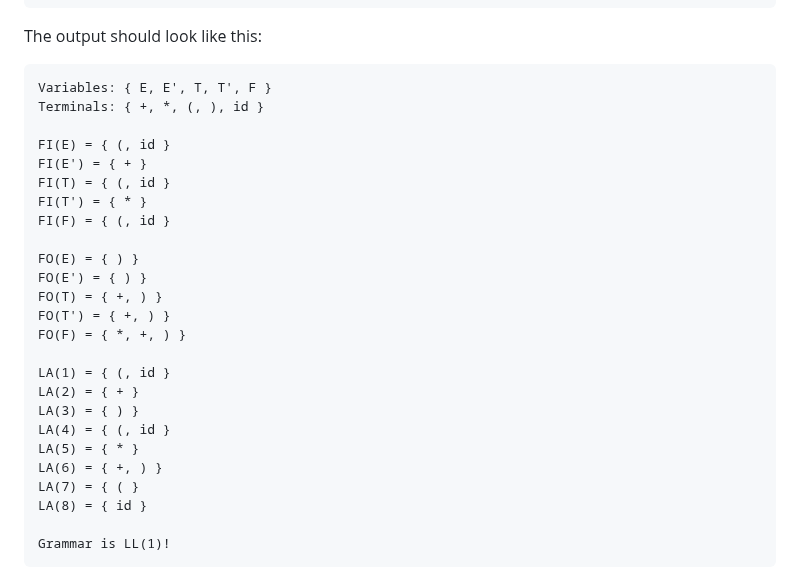
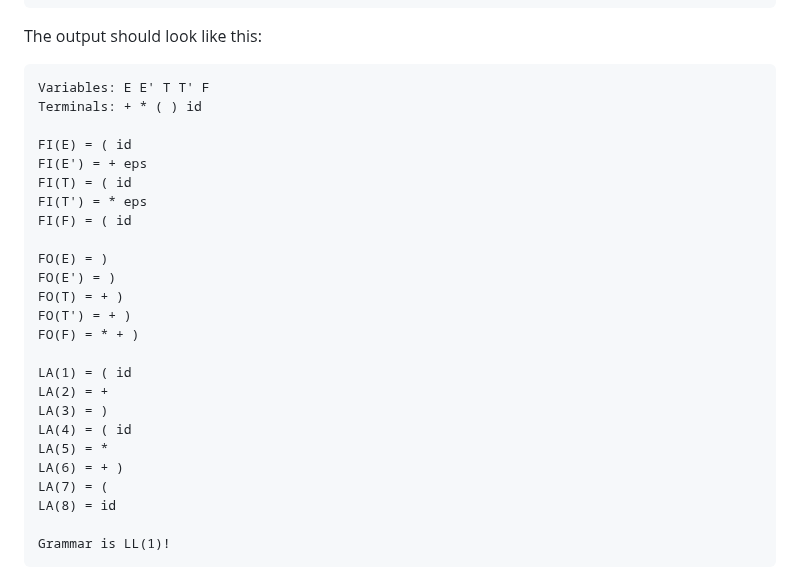
Before and after one commit to BlackyDrum/first-follow-ll1-calculator, a Markdown page: README.md, the part around the change. Drawn GitHub-style.

Commit message:
Update example output

````diff
--- a/README.md
+++ b/README.md
@@ -22,29 +22,29 @@ F -> id
 ```
 The output should look like this:
 ```
-Variables: { E, E', T, T', F }
-Terminals: { +, *, (, ), id }
+Variables: E E' T T' F
+Terminals: + * ( ) id
 
-FI(E) = { (, id }
-FI(E') = { + }
-FI(T) = { (, id }
-FI(T') = { * }
-FI(F) = { (, id }
+FI(E) = ( id
+FI(E') = + eps
+FI(T) = ( id
+FI(T') = * eps
+FI(F) = ( id
 
-FO(E) = { ) }
-FO(E') = { ) }
-FO(T) = { +, ) }
-FO(T') = { +, ) }
-FO(F) = { *, +, ) }
+FO(E) = )
+FO(E') = )
+FO(T) = + )
+FO(T') = + )
+FO(F) = * + )
 
-LA(1) = { (, id }
-LA(2) = { + }
-LA(3) = { ) }
-LA(4) = { (, id }
-LA(5) = { * }
-LA(6) = { +, ) }
-LA(7) = { ( }
-LA(8) = { id }
+LA(1) = ( id
+LA(2) = +
+LA(3) = )
+LA(4) = ( id
+LA(5) = *
+LA(6) = + )
+LA(7) = (
+LA(8) = id
 
 Grammar is LL(1)!
 ```
````
